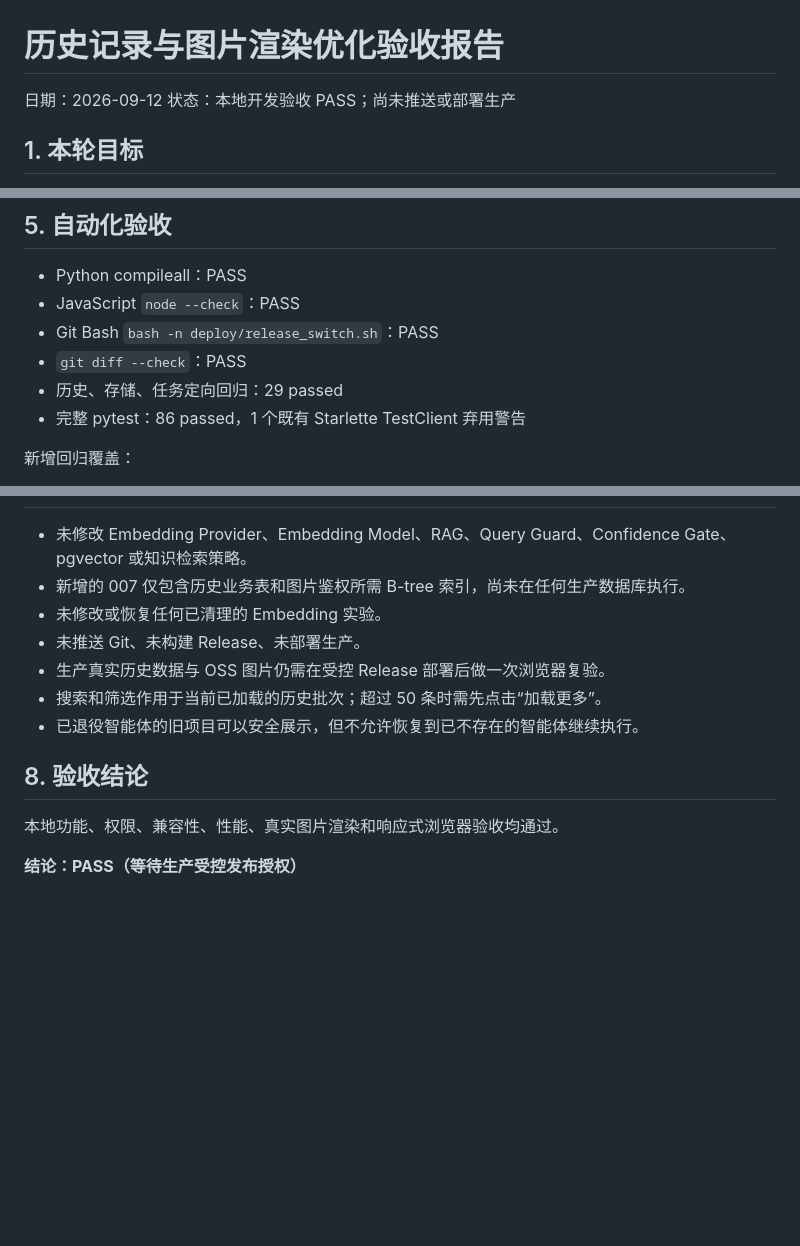
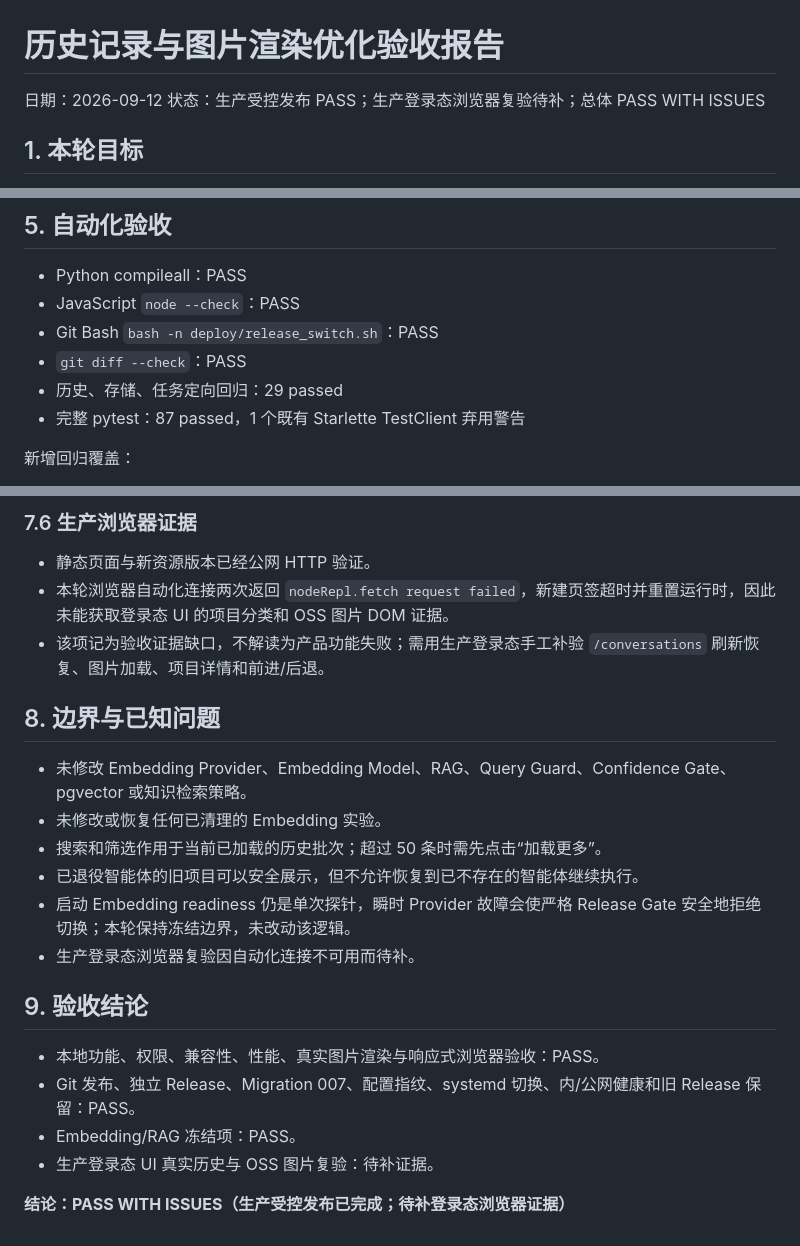
Before and after one commit to Lucky990501/ky-web, a Markdown page: enterprise_agent_poc/HISTORY_RECORD_OPTIMIZATION_ACCEPTANCE.md, 3 parts joined by grey strips. GitHub-like rendering; blank space fills up the shorter version.

Commit message:
docs: record history release acceptance

```diff
--- a/enterprise_agent_poc/HISTORY_RECORD_OPTIMIZATION_ACCEPTANCE.md
+++ b/enterprise_agent_poc/HISTORY_RECORD_OPTIMIZATION_ACCEPTANCE.md
@@ -1,7 +1,7 @@
 # 历史记录与图片渲染优化验收报告
 
 日期：2026-09-12
-状态：本地开发验收 PASS；尚未推送或部署生产
+状态：生产受控发布 PASS；生产登录态浏览器复验待补；总体 PASS WITH ISSUES
 
 ## 1. 本轮目标
 
@@ -107,7 +108,7 @@
 - Git Bash `bash -n deploy/release_switch.sh`：PASS
 - `git diff --check`：PASS
 - 历史、存储、任务定向回归：29 passed
-- 完整 pytest：86 passed，1 个既有 Starlette TestClient 弃用警告
+- 完整 pytest：87 passed，1 个既有 Starlette TestClient 弃用警告
 
 新增回归覆盖：
 
@@ -142,14 +191,23 @@
+### 7.6 生产浏览器证据
+
+- 静态页面与新资源版本已经公网 HTTP 验证。
+- 本轮浏览器自动化连接两次返回 `nodeRepl.fetch request failed`，新建页签超时并重置运行时，因此未能获取登录态 UI 的项目分类和 OSS 图片 DOM 证据。
+- 该项记为验收证据缺口，不解读为产品功能失败；需用生产登录态手工补验 `/conversations` 刷新恢复、图片加载、项目详情和前进/后退。
+
+## 8. 边界与已知问题
 
 - 未修改 Embedding Provider、Embedding Model、RAG、Query Guard、Confidence Gate、pgvector 或知识检索策略。
-- 新增的 007 仅包含历史业务表和图片鉴权所需 B-tree 索引，尚未在任何生产数据库执行。
 - 未修改或恢复任何已清理的 Embedding 实验。
-- 未推送 Git、未构建 Release、未部署生产。
-- 生产真实历史数据与 OSS 图片仍需在受控 Release 部署后做一次浏览器复验。
 - 搜索和筛选作用于当前已加载的历史批次；超过 50 条时需先点击“加载更多”。
 - 已退役智能体的旧项目可以安全展示，但不允许恢复到已不存在的智能体继续执行。
+- 启动 Embedding readiness 仍是单次探针，瞬时 Provider 故障会使严格 Release Gate 安全地拒绝切换；本轮保持冻结边界，未改动该逻辑。
+- 生产登录态浏览器复验因自动化连接不可用而待补。
 
-## 8. 验收结论
+## 9. 验收结论
 
-本地功能、权限、兼容性、性能、真实图片渲染和响应式浏览器验收均通过。
+- 本地功能、权限、兼容性、性能、真实图片渲染与响应式浏览器验收：PASS。
+- Git 发布、独立 Release、Migration 007、配置指纹、systemd 切换、内/公网健康和旧 Release 保留：PASS。
+- Embedding/RAG 冻结项：PASS。
+- 生产登录态 UI 真实历史与 OSS 图片复验：待补证据。
 
-**结论：PASS（等待生产受控发布授权）**
+**结论：PASS WITH ISSUES（生产受控发布已完成；待补登录态浏览器证据）**
```
Also changed, not shown: other parts of enterprise_agent_poc/HISTORY_RECORD_OPTIMIZATION_ACCEPTANCE.md (+50 -1 lines).
